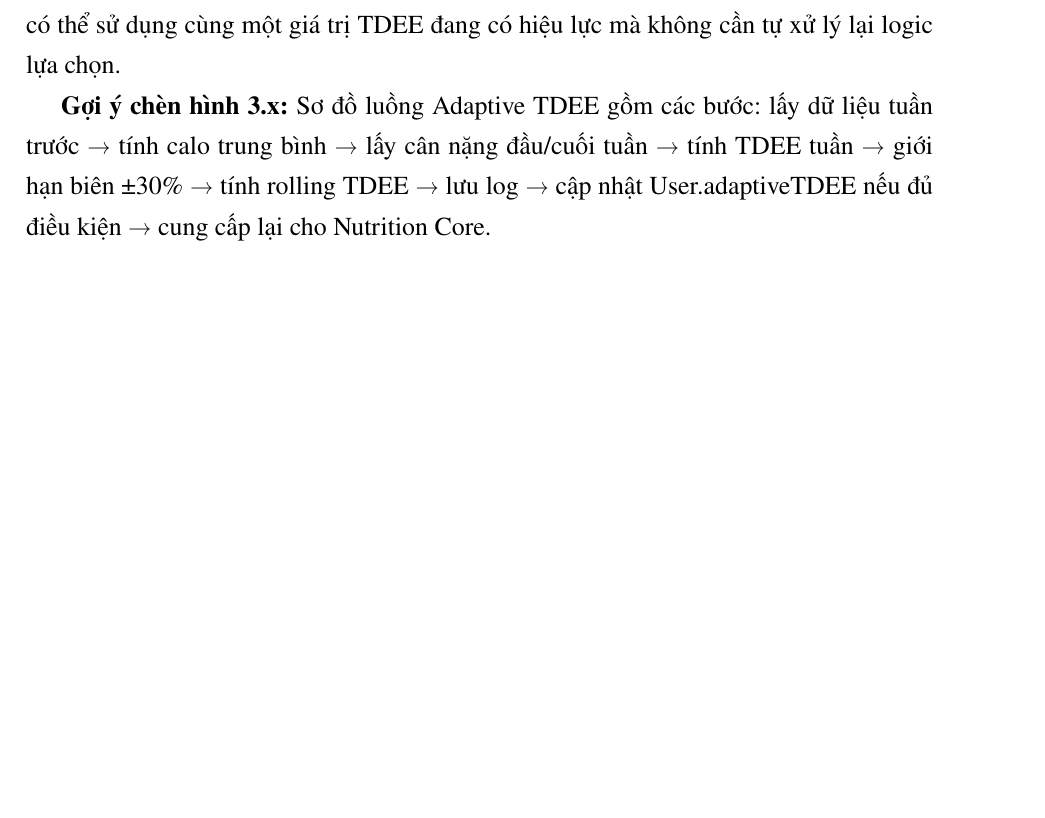
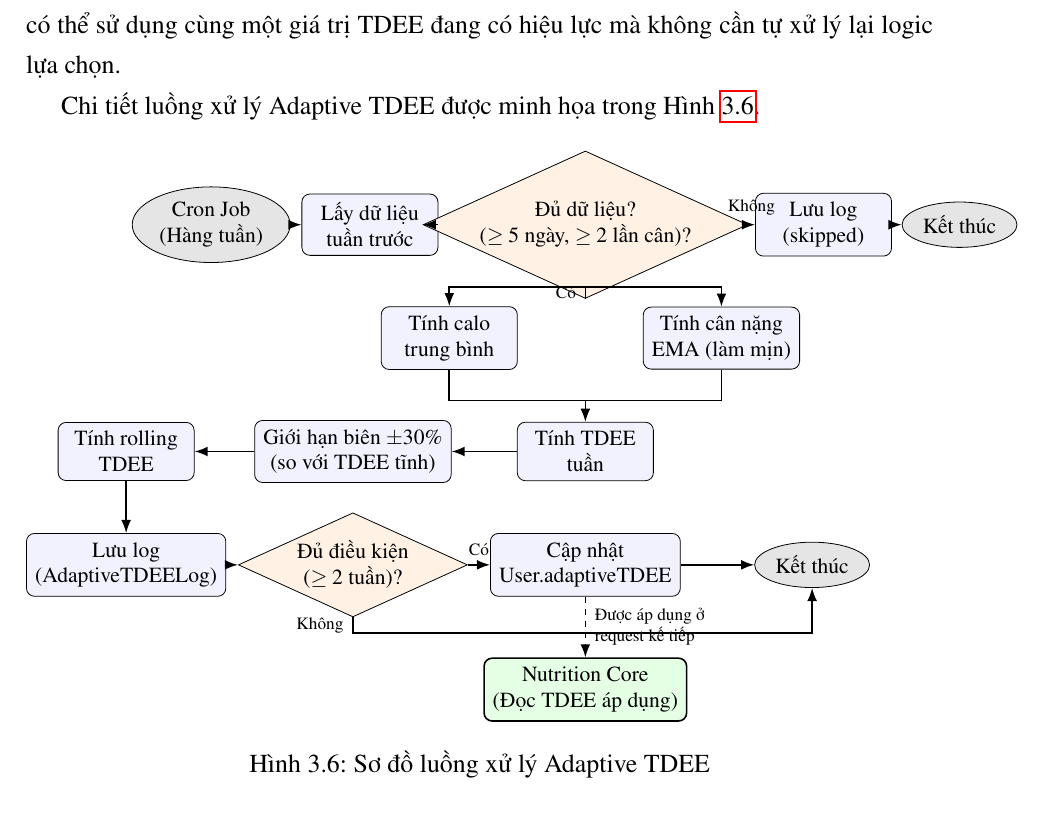
Before and after one commit to truongxuantxa-stack/gfgf, a LaTeX document (do_an_tot_nghiep.tex): part of page 85 of 119, cut so that both start at the same text, the shorter picture padded with empty space. Compiled offline with pdfLaTeX.

Commit message:
fix(report): Tinh chỉnh sơ đồ Adaptive TDEE (Hình 3.6) chi tiết, thêm EMA và Cron luồng

```diff
--- a/do_an_tot_nghiep.tex
+++ b/do_an_tot_nghiep.tex
@@ -3287,7 +3287,74 @@ Mỗi lần xử lý một tuần, hệ thống tạo mới hoặc cập nhật
 
 Adaptive TDEE được tích hợp với Nutrition Core thông qua giá trị TDEE áp dụng. Khi hàm tổng hợp chỉ số dinh dưỡng được gọi, hệ thống kiểm tra người dùng có bật useAdaptiveTDEE và có giá trị adaptiveTDEE hợp lệ hay không. Nếu có, hệ thống dùng Adaptive TDEE làm TDEE áp dụng. Nếu không, hệ thống dùng TDEE tĩnh. Nhờ vậy, các module phụ thuộc vào Nutrition Core như Dashboard, Meal Planner và PDF Report có thể sử dụng cùng một giá trị TDEE đang có hiệu lực mà không cần tự xử lý lại logic lựa chọn.
 
-\textbf{Gợi ý chèn hình 3.x:} Sơ đồ luồng Adaptive TDEE gồm các bước: lấy dữ liệu tuần trước → tính calo trung bình → lấy cân nặng đầu/cuối tuần → tính TDEE tuần → giới hạn biên ±30\% → tính rolling TDEE → lưu log → cập nhật User.adaptiveTDEE nếu đủ điều kiện → cung cấp lại cho Nutrition Core.
+Chi tiết luồng xử lý Adaptive TDEE được minh họa trong Hình \ref{fig:adaptive_tdee_flow}.
+
+\begin{figure}[htbp]
+    \centering
+    \begin{tikzpicture}[
+        box/.style={rectangle, draw, rounded corners, align=center, minimum width=2.4cm, minimum height=0.9cm, fill=blue!5, font=\footnotesize},
+        cond/.style={diamond, aspect=2.2, draw, align=center, fill=orange!10, inner sep=1pt, font=\footnotesize},
+        start/.style={ellipse, draw, align=center, fill=gray!20, font=\footnotesize, minimum height=0.8cm, inner sep=2pt},
+        core/.style={rectangle, draw, rounded corners, align=center, minimum width=2.6cm, minimum height=0.9cm, fill=green!10, thick, font=\footnotesize},
+        arrow/.style={-Latex, thick}
+    ]
+
+        % Hàng 1 (y=0)
+        \node[start] (cron) at (0, 0) {Cron Job\\(Hàng tuần)};
+        \node[box] (get_data) at (2.8, 0) {Lấy dữ liệu\\tuần trước};
+        \node[cond] (check_data) at (6.6, 0) {Đủ dữ liệu?\\($\ge 5$ ngày, $\ge 2$ lần cân)?};
+        \node[box] (log_skip) at (10.8, 0) {Lưu log\\(skipped)};
+        \node[start] (end1) at (13.2, 0) {Kết thúc};
+
+        \draw[arrow] (cron) -- (get_data);
+        \draw[arrow] (get_data) -- (check_data);
+        \draw[arrow] (check_data) -- node[above, font=\scriptsize] {Không} (log_skip);
+        \draw[arrow] (log_skip) -- (end1);
+
+        % Hàng 2 (y=-2)
+        \node[box] (calc_cal) at (4.2, -2) {Tính calo\\trung bình};
+        \node[box] (calc_weight) at (9.0, -2) {Tính cân nặng\\EMA (làm mịn)};
+
+        \coordinate (split) at (6.6, -1.1);
+        \draw[thick] (check_data.south) -- node[left, font=\scriptsize] {Có} (split);
+        \draw[arrow] (split) -| (calc_cal.north);
+        \draw[arrow] (split) -| (calc_weight.north);
+
+        % Hàng 3 (y=-4)
+        \node[box] (calc_tdee) at (6.6, -4) {Tính TDEE\\tuần};
+        \node[box] (limit) at (2.5, -4) {Giới hạn biên $\pm 30\%$\\(so với TDEE tĩnh)};
+        \node[box] (calc_roll) at (-1.5, -4) {Tính rolling\\TDEE};
+
+        \coordinate (join_tdee) at (6.6, -3.1);
+        \draw[thick] (calc_cal.south) |- (join_tdee);
+        \draw[thick] (calc_weight.south) |- (join_tdee);
+        \draw[arrow] (join_tdee) -- (calc_tdee.north);
+
+        \draw[arrow] (calc_tdee) -- (limit);
+        \draw[arrow] (limit) -- (calc_roll);
+
+        % Hàng 4 (y=-6)
+        \node[box] (log_success) at (-1.5, -6) {Lưu log\\(AdaptiveTDEELog)};
+        \node[cond] (check_qualify) at (2.5, -6) {Đủ điều kiện\\($\ge 2$ tuần)?};
+        \node[box] (update_user) at (6.6, -6) {Cập nhật\\User.adaptiveTDEE};
+        \node[start] (end2) at (10.6, -6) {Kết thúc};
+
+        \draw[arrow] (calc_roll) -- (log_success);
+        \draw[arrow] (log_success) -- (check_qualify);
+        \draw[arrow] (check_qualify) -- node[above, font=\scriptsize] {Có} (update_user);
+        \draw[arrow] (update_user) -- (end2);
+
+        \coordinate (c1) at (2.5, -7.2);
+        \draw[arrow] (check_qualify.south) -- node[left, font=\scriptsize] {Không} (c1) -| (end2.south);
+
+        % Nutrition core (y=-8)
+        \node[core] (core) at (6.6, -8.2) {Nutrition Core\\(Đọc TDEE áp dụng)};
+        \draw[arrow, dashed] (update_user.south) -- node[right, align=left, font=\scriptsize] {Được áp dụng ở\\request kế tiếp} (core.north);
+
+    \end{tikzpicture}
+    \caption{Sơ đồ luồng xử lý Adaptive TDEE}
+    \label{fig:adaptive_tdee_flow}
+\end{figure}
 
 Nhìn chung, Adaptive TDEE được triển khai như cơ chế điều chỉnh TDEE theo dữ liệu thực tế, không thay thế hoàn toàn Nutrition Core. Nutrition Core vẫn cung cấp TDEE tĩnh làm giá trị nền, còn Adaptive TDEE chỉ được áp dụng khi có đủ dữ liệu và người dùng bật cấu hình tương ứng. Các bước kiểm tra số ngày ghi nhận, kiểm tra dữ liệu cân nặng, gán trạng thái log, giới hạn biên so với TDEE tĩnh, làm mượt theo các tuần hợp lệ và chỉ cập nhật sau ít nhất hai tuần hợp lệ giúp kết quả ít bị phụ thuộc vào một bản ghi đơn lẻ hoặc một tuần dữ liệu bất thường.
 
```
